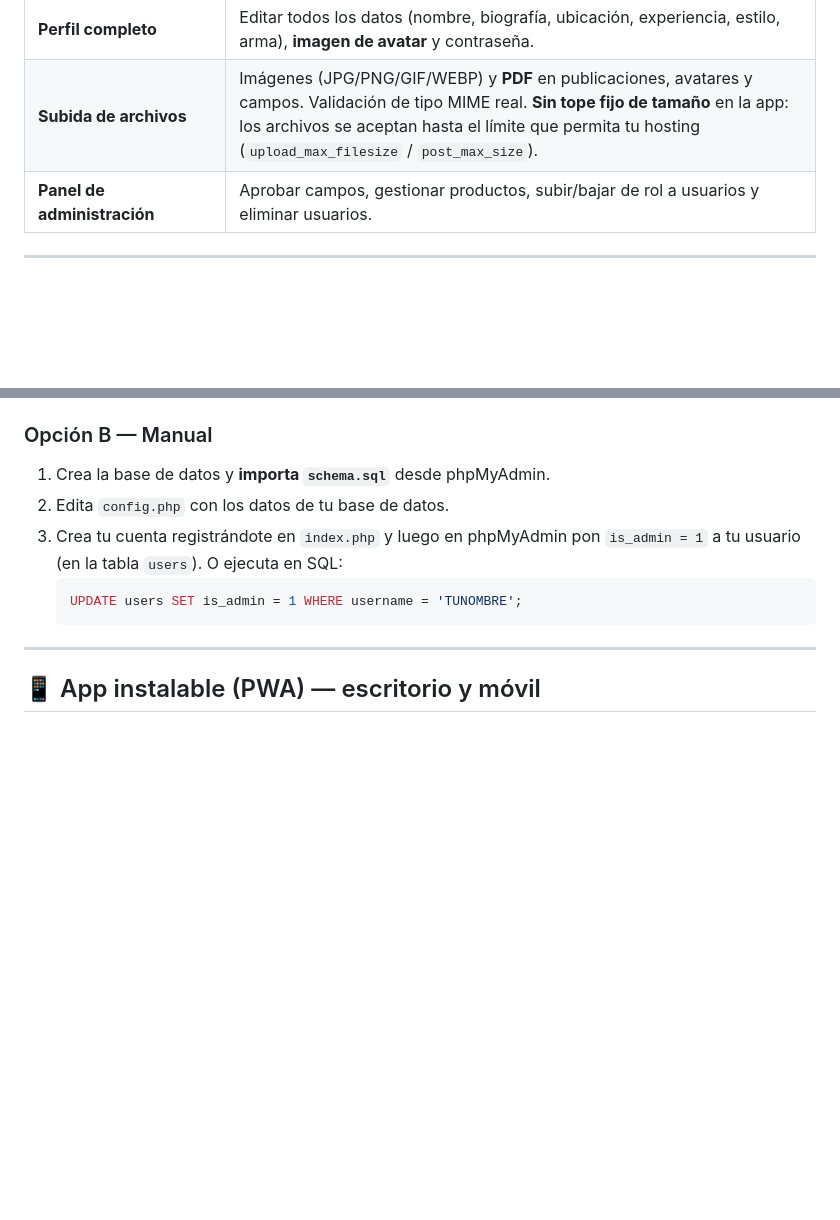
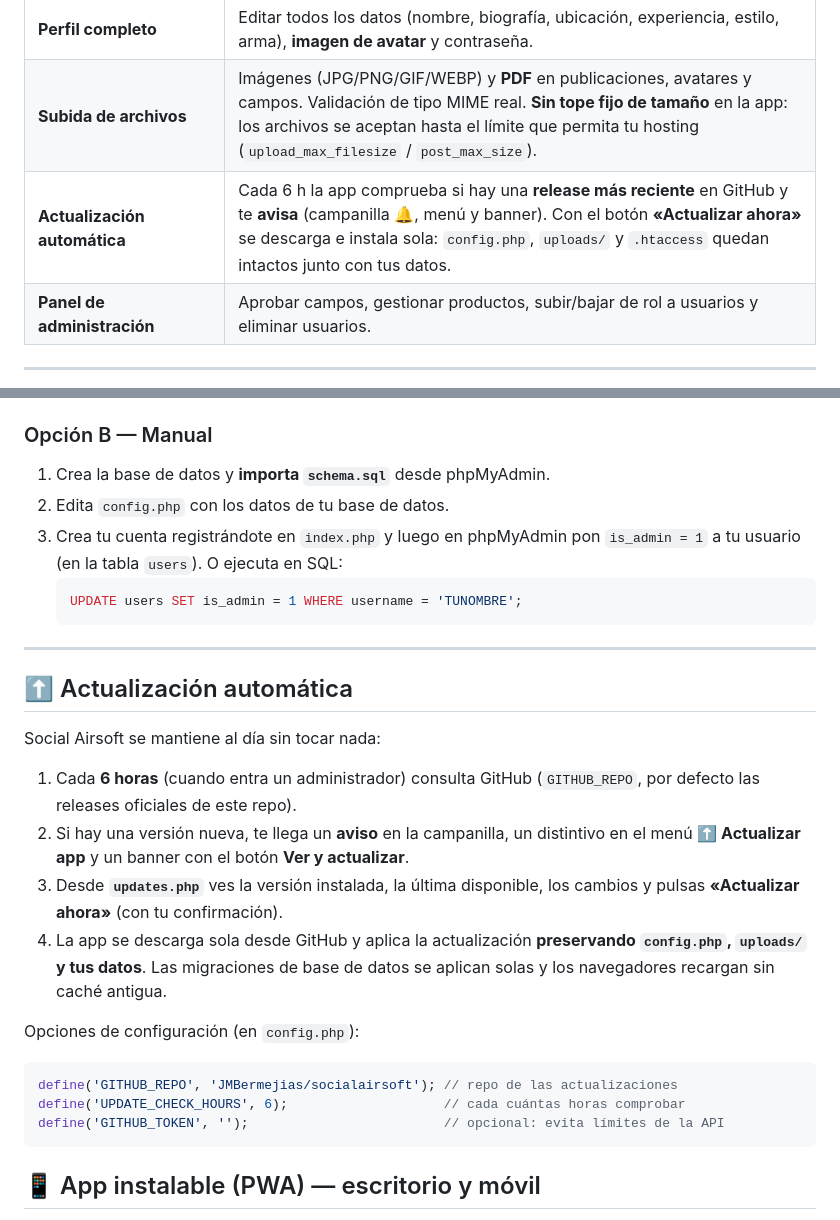
Before and after one commit to JMBermejias/airsoftsocial, a Markdown page: README.md, 2 parts joined by grey strips. Drawn GitHub-style; blank space fills up the shorter version.

Commit message:
README: sección de actualización automática

````diff
--- a/README.md
+++ b/README.md
@@ -18,6 +18,7 @@ Red social para la comunidad de **airsoft** pensada para alojarse en cualquier *
 | **Campos de juego** | Cualquier usuario puede **dar de alta un campo**: ubicación, tipo de juego, capacidad, precio, contacto, descripción y **requisitos de juego**. Los campos nuevos quedan **pendientes de aprobación** del administrador. |
 | **Perfil completo** | Editar todos los datos (nombre, biografía, ubicación, experiencia, estilo, arma), **imagen de avatar** y contraseña. |
 | **Subida de archivos** | Imágenes (JPG/PNG/GIF/WEBP) y **PDF** en publicaciones, avatares y campos. Validación de tipo MIME real. **Sin tope fijo de tamaño** en la app: los archivos se aceptan hasta el límite que permita tu hosting (`upload_max_filesize` / `post_max_size`). |
+| **Actualización automática** | Cada 6 h la app comprueba si hay una **release más reciente** en GitHub y te **avisa** (campanilla 🔔, menú y banner). Con el botón **«Actualizar ahora»** se descarga e instala sola: `config.php`, `uploads/` y `.htaccess` quedan intactos junto con tus datos. |
 | **Panel de administración** | Aprobar campos, gestionar productos, subir/bajar de rol a usuarios y eliminar usuarios. |
 
 ---
@@ -64,6 +65,23 @@ install.php    → instalador guiado (¡borrar después!)
    ```
 
 ---
+
+## ⬆️ Actualización automática
+
+Social Airsoft se mantiene al día sin tocar nada:
+
+1. Cada **6 horas** (cuando entra un administrador) consulta GitHub (`GITHUB_REPO`, por defecto las releases oficiales de este repo).
+2. Si hay una versión nueva, te llega un **aviso** en la campanilla, un distintivo en el menú **⬆️ Actualizar app** y un banner con el botón **Ver y actualizar**.
+3. Desde **`updates.php`** ves la versión instalada, la última disponible, los cambios y pulsas **«Actualizar ahora»** (con tu confirmación).
+4. La app se descarga sola desde GitHub y aplica la actualización **preservando `config.php`, `uploads/` y tus datos**. Las migraciones de base de datos se aplican solas y los navegadores recargan sin caché antigua.
+
+Opciones de configuración (en `config.php`):
+
+```php
+define('GITHUB_REPO', 'JMBermejias/socialairsoft'); // repo de las actualizaciones
+define('UPDATE_CHECK_HOURS', 6);                    // cada cuántas horas comprobar
+define('GITHUB_TOKEN', '');                         // opcional: evita límites de la API
+```
 
 ## 📱 App instalable (PWA) — escritorio y móvil
 
````
